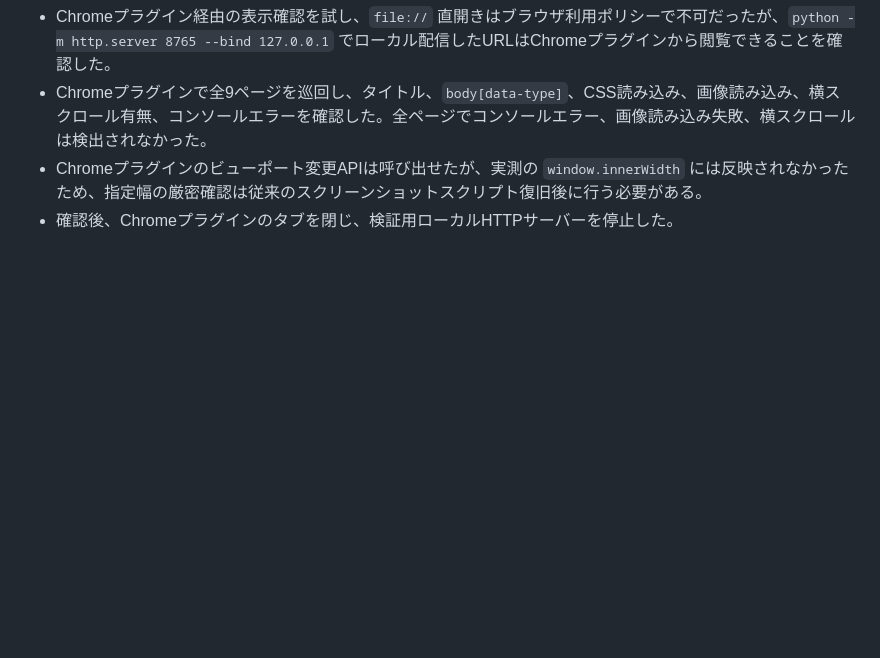
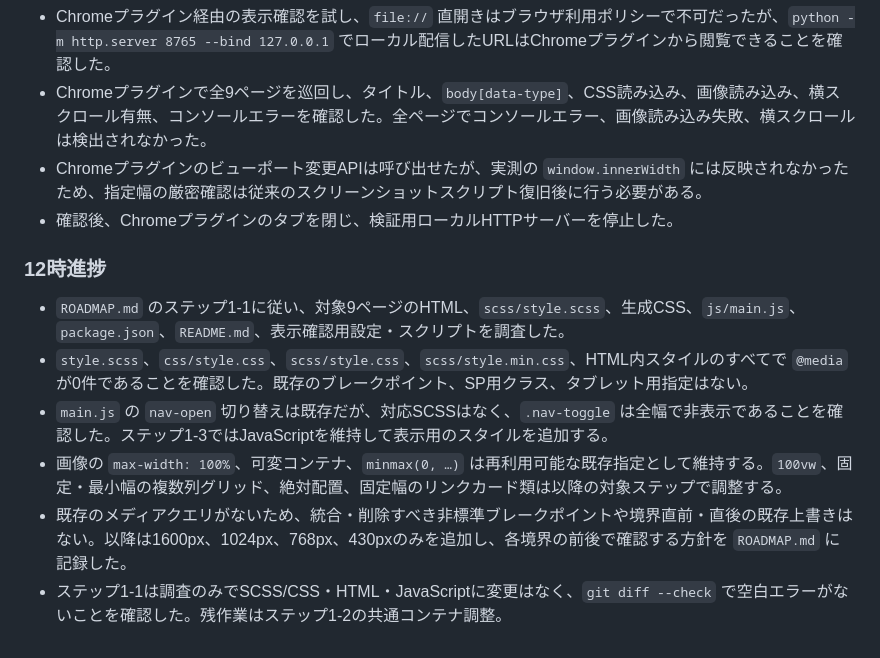
Before and after one commit to AoyamaATM/Hidamari-Fukushi-Keikaku, a Markdown page: HISTORY.md, the part around the change. Drawn GitHub-style; blank space fills up the shorter version.

```diff
--- a/HISTORY.md
+++ b/HISTORY.md
@@ -32,3 +32,12 @@
 - Chromeプラグインで全9ページを巡回し、タイトル、`body[data-type]`、CSS読み込み、画像読み込み、横スクロール有無、コンソールエラーを確認した。全ページでコンソールエラー、画像読み込み失敗、横スクロールは検出されなかった。
 - Chromeプラグインのビューポート変更APIは呼び出せたが、実測の `window.innerWidth` には反映されなかったため、指定幅の厳密確認は従来のスクリーンショットスクリプト復旧後に行う必要がある。
 - 確認後、Chromeプラグインのタブを閉じ、検証用ローカルHTTPサーバーを停止した。
+
+### 12時進捗
+
+- `ROADMAP.md` のステップ1-1に従い、対象9ページのHTML、`scss/style.scss`、生成CSS、`js/main.js`、`package.json`、`README.md`、表示確認用設定・スクリプトを調査した。
+- `style.scss`、`css/style.css`、`scss/style.css`、`scss/style.min.css`、HTML内スタイルのすべてで `@media` が0件であることを確認した。既存のブレークポイント、SP用クラス、タブレット用指定はない。
+- `main.js` の `nav-open` 切り替えは既存だが、対応SCSSはなく、`.nav-toggle` は全幅で非表示であることを確認した。ステップ1-3ではJavaScriptを維持して表示用のスタイルを追加する。
+- 画像の `max-width: 100%`、可変コンテナ、`minmax(0, …)` は再利用可能な既存指定として維持する。`100vw`、固定・最小幅の複数列グリッド、絶対配置、固定幅のリンクカード類は以降の対象ステップで調整する。
+- 既存のメディアクエリがないため、統合・削除すべき非標準ブレークポイントや境界直前・直後の既存上書きはない。以降は1600px、1024px、768px、430pxのみを追加し、各境界の前後で確認する方針を `ROADMAP.md` に記録した。
+- ステップ1-1は調査のみでSCSS/CSS・HTML・JavaScriptに変更はなく、`git diff --check` で空白エラーがないことを確認した。残作業はステップ1-2の共通コンテナ調整。
```
Also changed, not shown: ROADMAP.md (+9 -1 lines).
